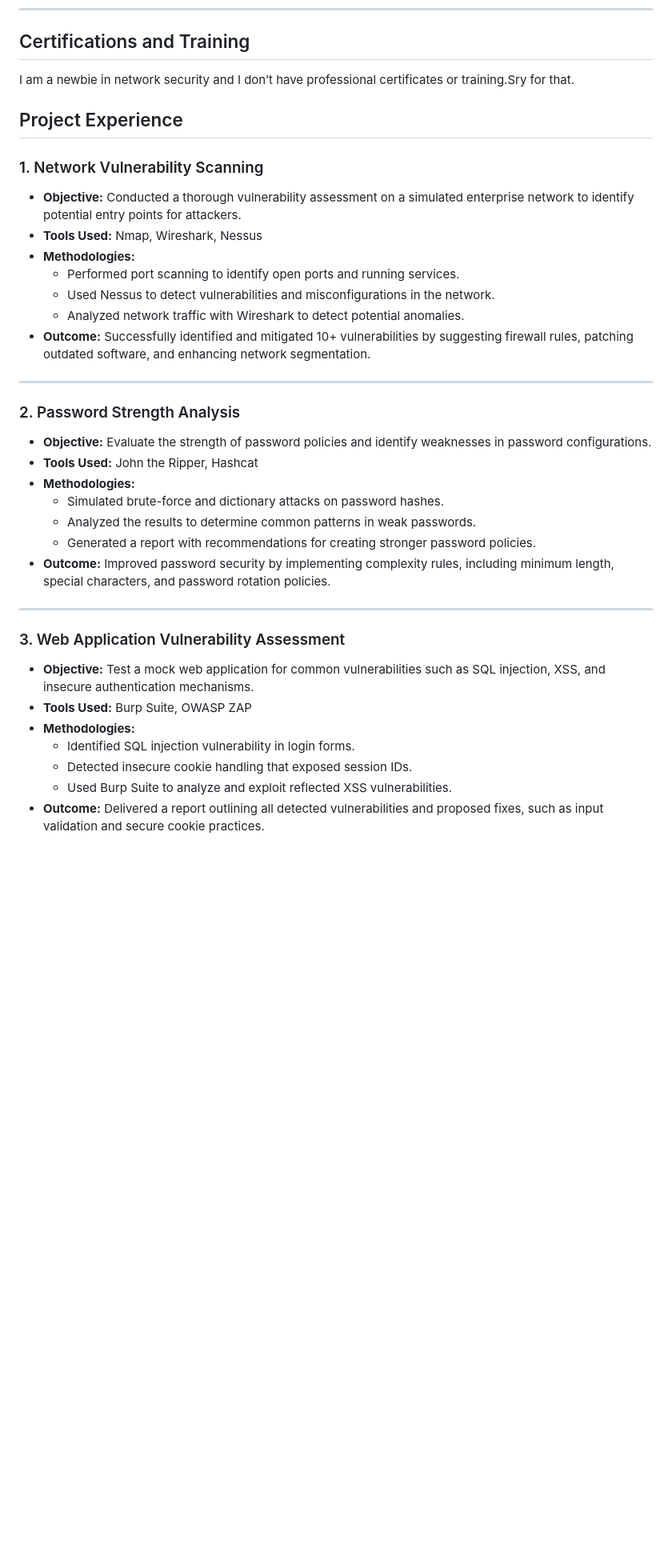
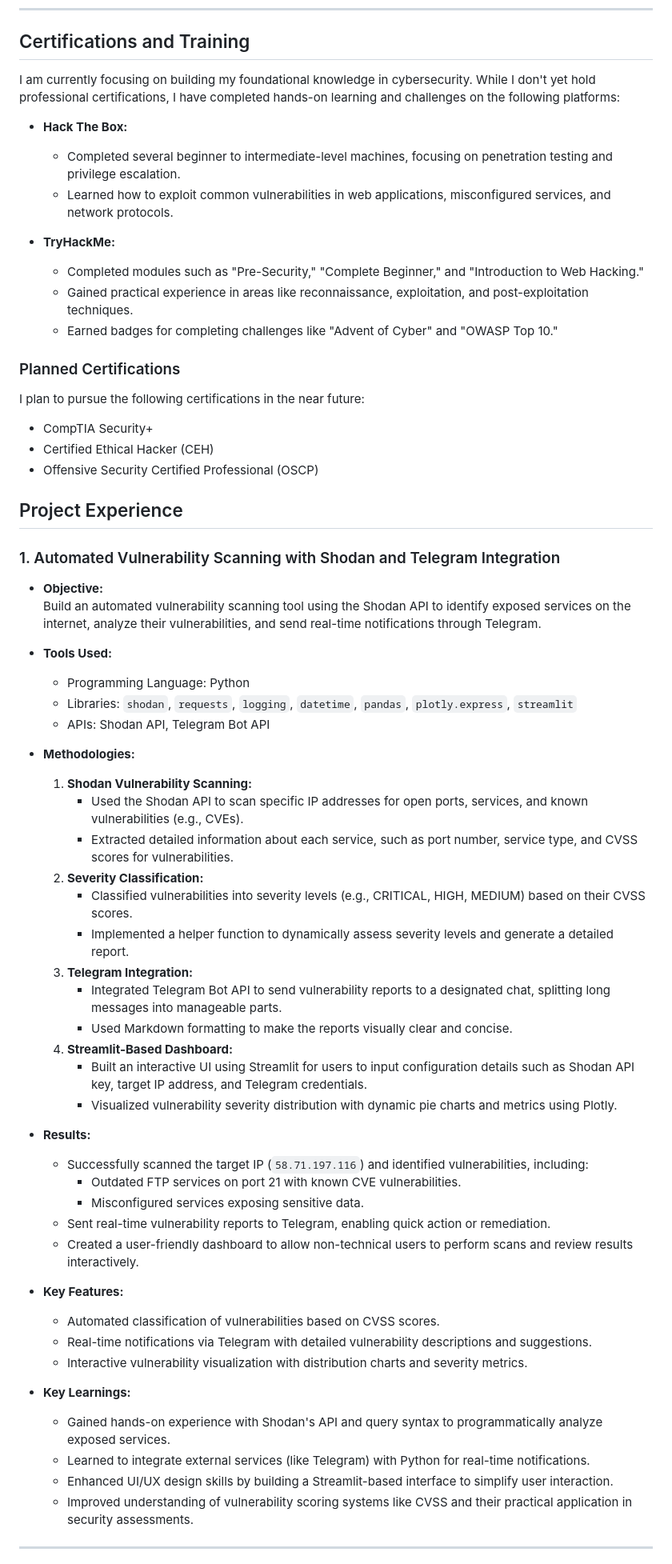
Before and after one commit to LouieLee08/cybersecurity-portfolio, a Markdown page: README.md, the part around the change printed below. Shown: that part at 80% size. GitHub-like rendering; blank space fills up the shorter version.

```diff
--- a/README.md
+++ b/README.md
@@ -25,38 +23,66 @@ Here are the technical skills and tools I have acquired so far in my cybersecuri
 ---
 
 ## Certifications and Training
-I am a newbie in network security and I don’t have professional certificates or training.Sry for that.
+I am currently focusing on building my foundational knowledge in cybersecurity. While I don't yet hold professional certifications, I have completed hands-on learning and challenges on the following platforms:
+
+- **Hack The Box:**
+  - Completed several beginner to intermediate-level machines, focusing on penetration testing and privilege escalation.
+  - Learned how to exploit common vulnerabilities in web applications, misconfigured services, and network protocols.
+
+- **TryHackMe:**
+  - Completed modules such as "Pre-Security," "Complete Beginner," and "Introduction to Web Hacking."
+  - Gained practical experience in areas like reconnaissance, exploitation, and post-exploitation techniques.
+  - Earned badges for completing challenges like "Advent of Cyber" and "OWASP Top 10."
+
+### Planned Certifications
+I plan to pursue the following certifications in the near future:
+- CompTIA Security+
+- Certified Ethical Hacker (CEH)
+- Offensive Security Certified Professional (OSCP)
 
 ## Project Experience
 
-### 1. Network Vulnerability Scanning
-- **Objective:** Conducted a thorough vulnerability assessment on a simulated enterprise network to identify potential entry points for attackers.
-- **Tools Used:** Nmap, Wireshark, Nessus
+### 1. Automated Vulnerability Scanning with Shodan and Telegram Integration
+
+- **Objective:**
+  Build an automated vulnerability scanning tool using the Shodan API to identify exposed services on the internet, analyze their vulnerabilities, and send real-time notifications through Telegram.
+
+- **Tools Used:**
+  - Programming Language: Python
+  - Libraries: `shodan`, `requests`, `logging`, `datetime`, `pandas`, `plotly.express`, `streamlit`
+  - APIs: Shodan API, Telegram Bot API
+
 - **Methodologies:**
-  - Performed port scanning to identify open ports and running services.
-  - Used Nessus to detect vulnerabilities and misconfigurations in the network.
-  - Analyzed network traffic with Wireshark to detect potential anomalies.
-- **Outcome:** Successfully identified and mitigated 10+ vulnerabilities by suggesting firewall rules, patching outdated software, and enhancing network segmentation.
+  1. **Shodan Vulnerability Scanning:**
+     - Used the Shodan API to scan specific IP addresses for open ports, services, and known vulnerabilities (e.g., CVEs).
+     - Extracted detailed information about each service, such as port number, service type, and CVSS scores for vulnerabilities.
+  2. **Severity Classification:**
+     - Classified vulnerabilities into severity levels (e.g., CRITICAL, HIGH, MEDIUM) based on their CVSS scores.
+     - Implemented a helper function to dynamically assess severity levels and generate a detailed report.
+  3. **Telegram Integration:**
+     - Integrated Telegram Bot API to send vulnerability reports to a designated chat, splitting long messages into manageable parts.
+     - Used Markdown formatting to make the reports visually clear and concise.
+  4. **Streamlit-Based Dashboard:**
+     - Built an interactive UI using Streamlit for users to input configuration details such as Shodan API key, target IP address, and Telegram credentials.
+     - Visualized vulnerability severity distribution with dynamic pie charts and metrics using Plotly.
+
+- **Results:**
+  - Successfully scanned the target IP (`58.71.197.116`) and identified vulnerabilities, including:
+    - Outdated FTP services on port 21 with known CVE vulnerabilities.
+    - Misconfigured services exposing sensitive data.
+  - Sent real-time vulnerability reports to Telegram, enabling quick action or remediation.
+  - Created a user-friendly dashboard to allow non-technical users to perform scans and review results interactively.
+
+- **Key Features:**
+  - Automated classification of vulnerabilities based on CVSS scores.
+  - Real-time notifications via Telegram with detailed vulnerability descriptions and suggestions.
+  - Interactive vulnerability visualization with distribution charts and severity metrics.
+
+- **Key Learnings:**
+  - Gained hands-on experience with Shodan's API and query syntax to programmatically analyze exposed services.
+  - Learned to integrate external services (like Telegram) with Python for real-time notifications.
+  - Enhanced UI/UX design skills by building a Streamlit-based interface to simplify user interaction.
+  - Improved understanding of vulnerability scoring systems like CVSS and their practical application in security assessments.
 
 ---
 
-### 2. Password Strength Analysis
-- **Objective:** Evaluate the strength of password policies and identify weaknesses in password configurations.
-- **Tools Used:** John the Ripper, Hashcat
-- **Methodologies:**
-  - Simulated brute-force and dictionary attacks on password hashes.
-  - Analyzed the results to determine common patterns in weak passwords.
-  - Generated a report with recommendations for creating stronger password policies.
-- **Outcome:** Improved password security by implementing complexity rules, including minimum length, special characters, and password rotation policies.
-
----
-
-### 3. Web Application Vulnerability Assessment
-- **Objective:** Test a mock web application for common vulnerabilities such as SQL injection, XSS, and insecure authentication mechanisms.
-- **Tools Used:** Burp Suite, OWASP ZAP
-- **Methodologies:**
-  - Identified SQL injection vulnerability in login forms.
-  - Detected insecure cookie handling that exposed session IDs.
-  - Used Burp Suite to analyze and exploit reflected XSS vulnerabilities.
-- **Outcome:** Delivered a report outlining all detected vulnerabilities and proposed fixes, such as input validation and secure cookie practices.
-
```
Also changed, not shown: other parts of README.md (+5 -25 lines).
